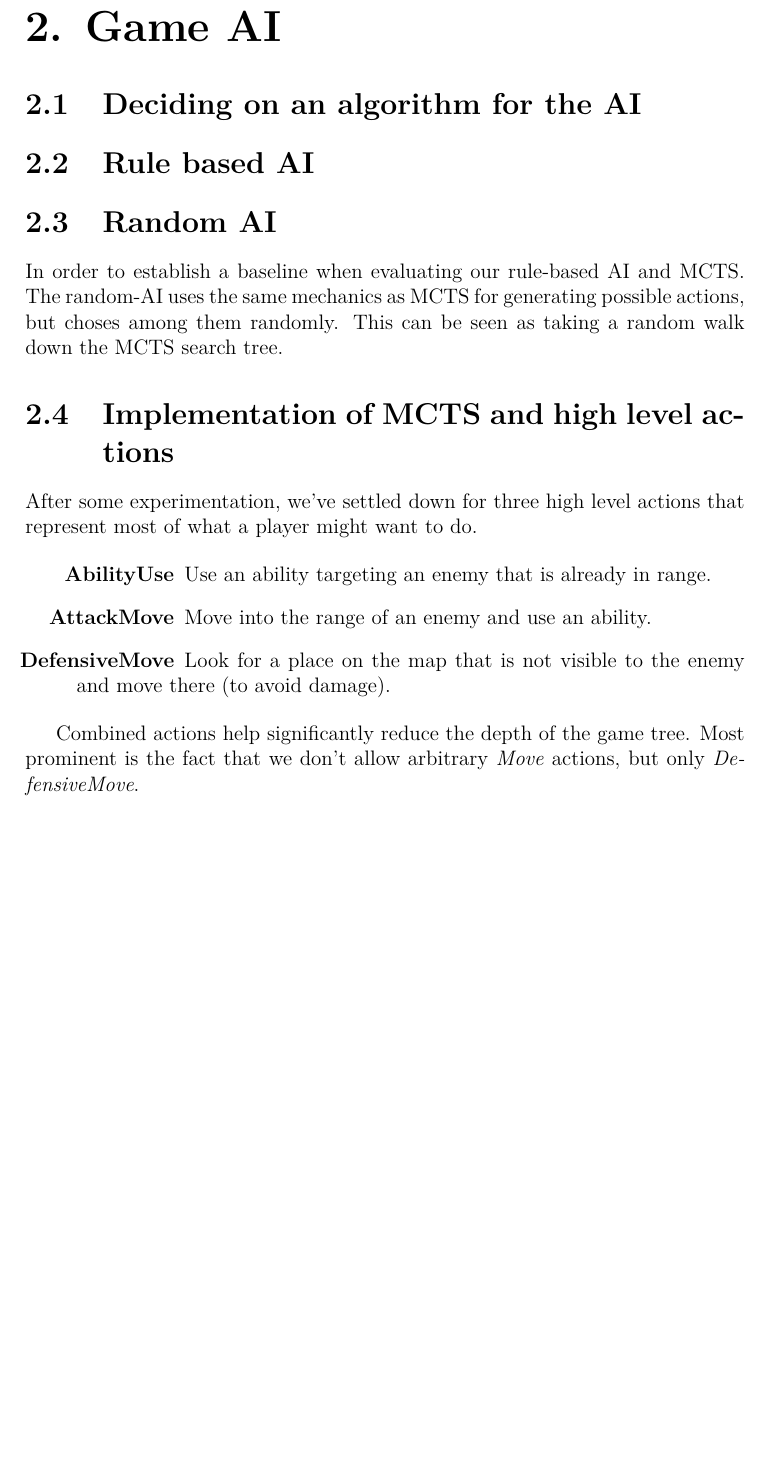
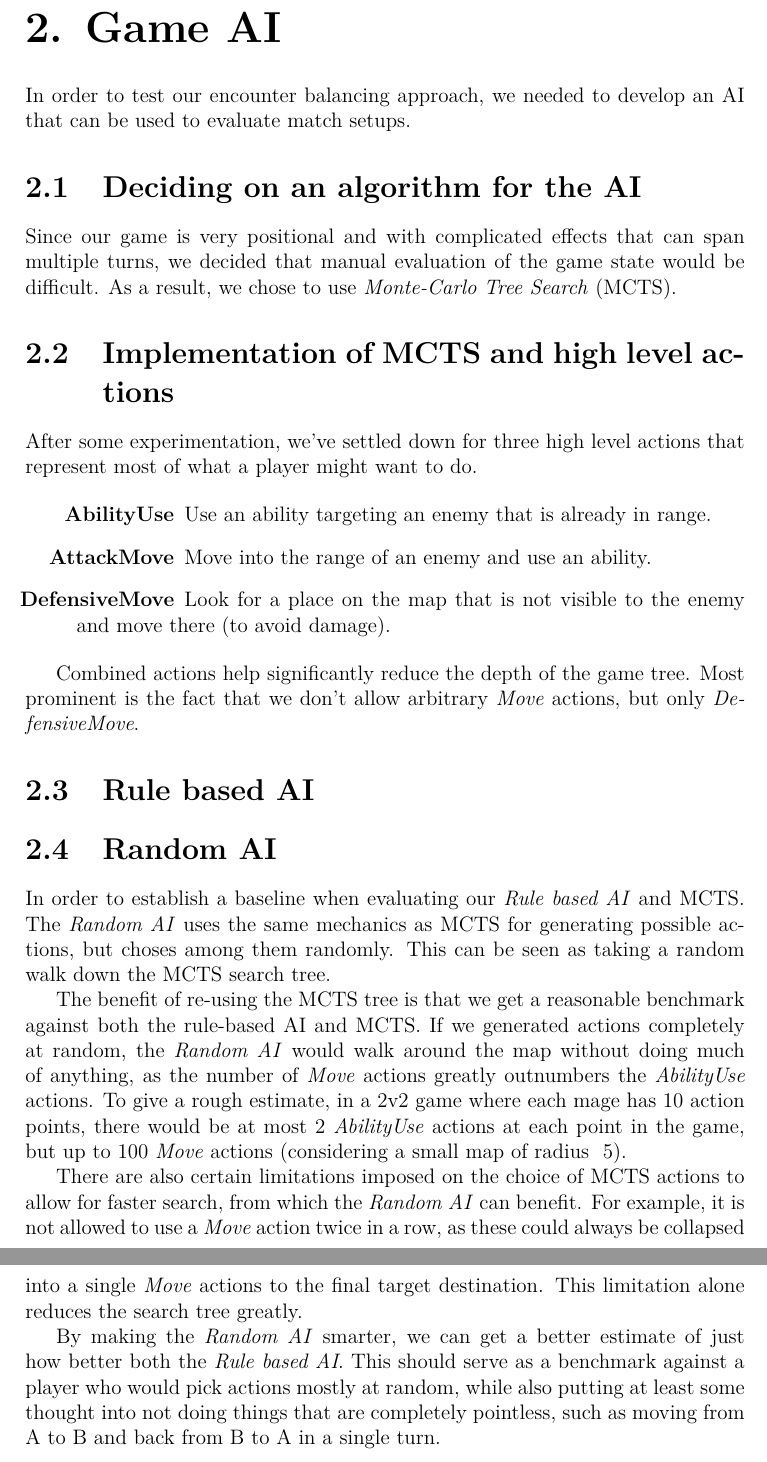
Before and after one commit to darthdeus/bachelor-thesis, a LaTeX thesis (thesis.tex, which reads chapter02.tex): part of page 10 of 15 before the commit and two parts of pages 10 and 11 of 16 after it, the two joined at a grey line, cut so that both start at the same text, the shorter picture padded with empty space. Compiled offline with pdfLaTeX.

Commit message:
Description of the random AI

```diff
--- a/chapter02.tex
+++ b/chapter02.tex
@@ -1,15 +1,13 @@
 \chapter{Game AI}
+
+In order to test our encounter balancing approach, we needed to develop
+an AI that can be used to evaluate match setups.
 
 \section{Deciding on an algorithm for the AI}
 
-\section{Rule based AI}
-
-\section{Random AI}
-
-In order to establish a baseline when evaluating our rule-based AI and MCTS.
-The random-AI uses the same mechanics as MCTS for generating possible actions,
-but choses among them randomly. This can be seen as taking a random walk down
-the MCTS search tree.
+Since our game is very positional and with complicated effects that can span
+multiple turns, we decided that manual evaluation of the game state would be difficult.
+As a result, we chose to use \emph{Monte-Carlo Tree Search} (MCTS).
 
 \section{Implementation of MCTS and high level actions}
 
@@ -25,3 +23,31 @@ that represent most of what a player might want to do.
 Combined actions help significantly reduce the depth of the game tree. Most
 prominent is the fact that we don't allow arbitrary \emph{Move} actions, but
 only \emph{DefensiveMove}.
+
+\section{Rule based AI}
+
+
+
+\section{Random AI}
+
+In order to establish a baseline when evaluating our \emph{Rule based AI} and MCTS.
+The \emph{Random AI} uses the same mechanics as MCTS for generating possible actions,
+but choses among them randomly. This can be seen as taking a random walk down
+the MCTS search tree.
+
+The benefit of re-using the MCTS tree is that we get a reasonable benchmark against
+both the rule-based AI and MCTS. If we generated actions completely at random, the \emph{Random AI}
+would walk around the map without doing much of anything, as the number of \emph{Move} actions
+greatly outnumbers the \emph{AbilityUse} actions. To give a rough estimate, in a 2v2 game where
+each mage has 10 action points, there would be at most 2 \emph{AbilityUse} actions at each point
+in the game, but up to 100 \emph{Move} actions (considering a small map of radius $~5$).
+
+There are also certain limitations imposed on the choice of MCTS actions to allow for faster search,
+from which the \emph{Random AI} can benefit. For example, it is not allowed to use a \emph{Move}
+action twice in a row, as these could always be collapsed into a single \emph{Move} actions to the
+final target destination. This limitation alone reduces the search tree greatly.
+
+By making the \emph{Random AI} smarter, we can get a better estimate of just how better
+both the \emph{Rule based AI}. This should serve as a benchmark against a player who would
+pick actions mostly at random, while also putting at least some thought into not doing things
+that are completely pointless, such as moving from A to B and back from B to A in a single turn.
```
Also changed, not shown: chapter01.tex (+0 -1 lines), chapter03.tex (+4 -5 lines).
